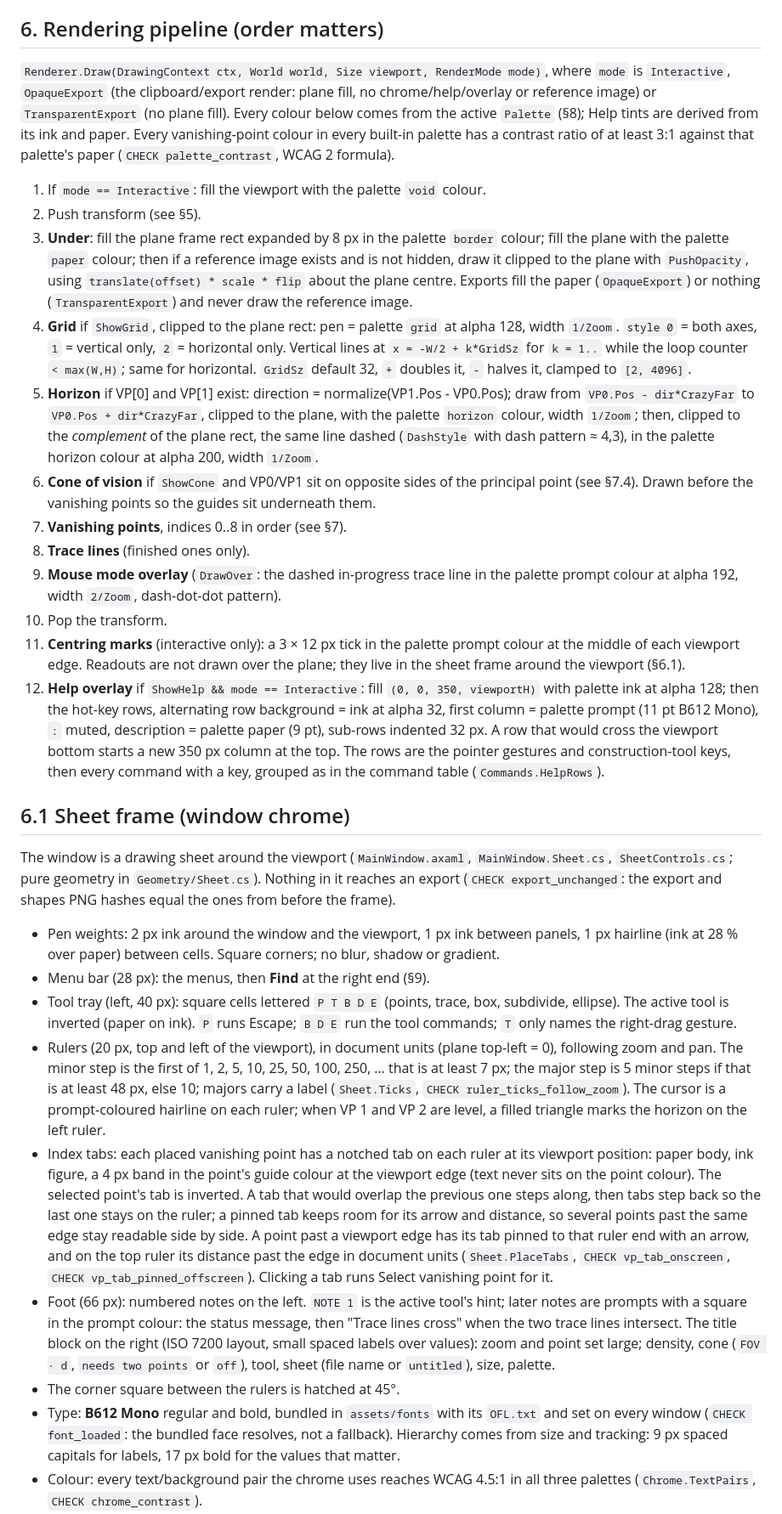
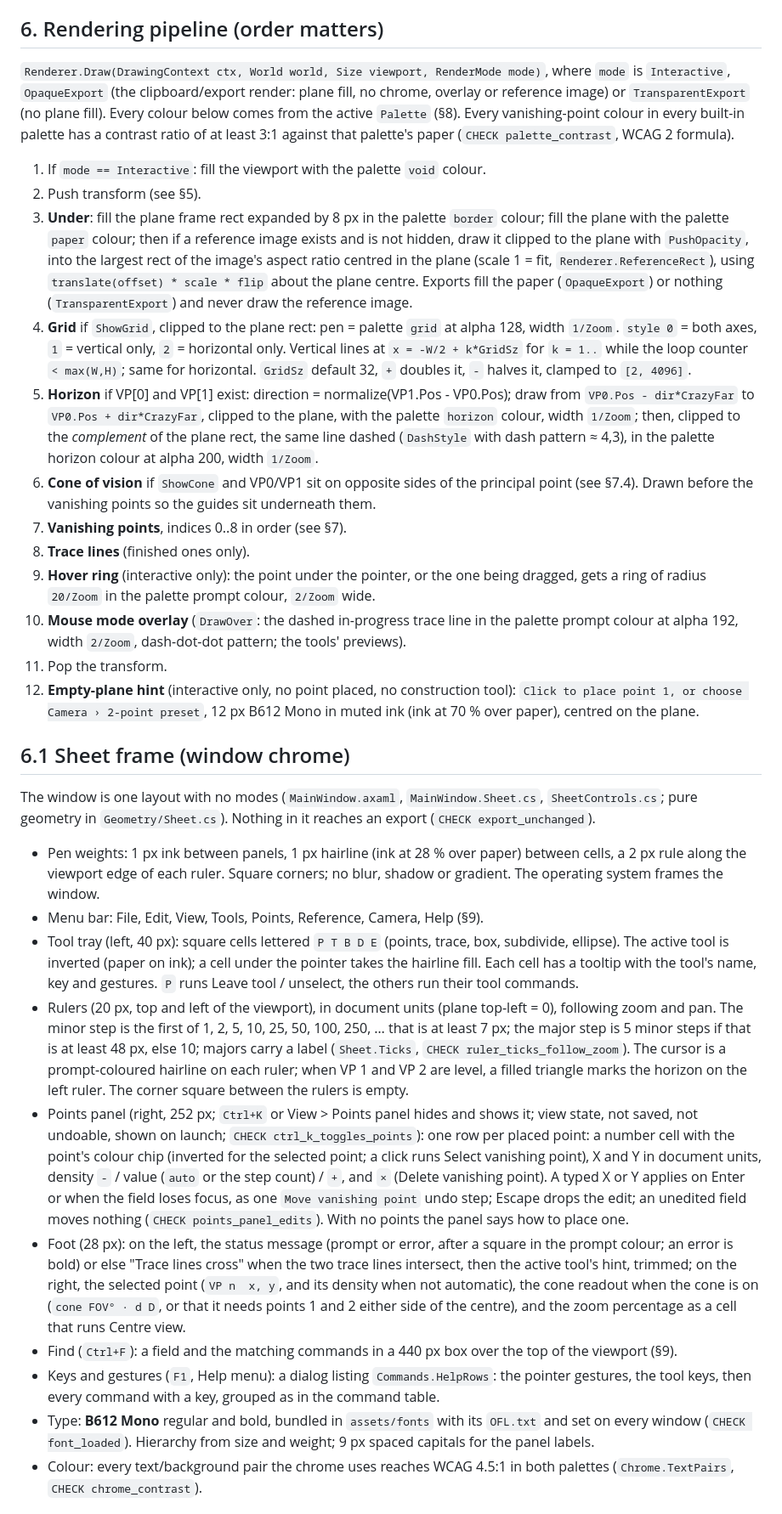
Before and after one commit to MakiNoAtorie/chitin, a Markdown page: docs/SPEC.md, the part around one of its changes. Shown at 85% size. Drawn GitHub-style.

```diff
--- a/docs/SPEC.md
+++ b/docs/SPEC.md
@@ -106,19 +107,19 @@ Each class keeps the behaviour of its reference counterpart; method names may dr
 ## 6. Rendering pipeline (order matters)
 
 `Renderer.Draw(DrawingContext ctx, World world, Size viewport, RenderMode mode)`, where `mode` is
-`Interactive`, `OpaqueExport` (the clipboard/export render: plane fill, no chrome/help/overlay or
+`Interactive`, `OpaqueExport` (the clipboard/export render: plane fill, no chrome, overlay or
 reference image) or `TransparentExport` (no plane fill). Every colour below comes from the active
-`Palette` (§8); Help tints are derived from its ink and paper. Every vanishing-point colour in
-every built-in palette has a contrast ratio of at least 3:1 against that palette's paper
-(`CHECK palette_contrast`, WCAG 2 formula).
+`Palette` (§8). Every vanishing-point colour in every built-in palette has a contrast ratio of at
+least 3:1 against that palette's paper (`CHECK palette_contrast`, WCAG 2 formula).
 
 1. If `mode == Interactive`: fill the viewport with the palette `void` colour.
 2. Push transform (see §5).
 3. **Under**: fill the plane frame rect expanded by 8 px in the palette `border` colour; fill the
    plane with the palette `paper` colour; then if a reference image exists and is not hidden, draw
-   it clipped to the plane with `PushOpacity`, using `translate(offset) * scale * flip` about the
-   plane centre. Exports fill the paper (`OpaqueExport`) or nothing (`TransparentExport`) and never
-   draw the reference image.
+   it clipped to the plane with `PushOpacity`, into the largest rect of the image's aspect ratio
+   centred in the plane (scale 1 = fit, `Renderer.ReferenceRect`), using
+   `translate(offset) * scale * flip` about the plane centre. Exports fill the paper
+   (`OpaqueExport`) or nothing (`TransparentExport`) and never draw the reference image.
 4. **Grid** if `ShowGrid`, clipped to the plane rect: pen = palette `grid` at alpha 128, width
    `1/Zoom`. `style 0` = both axes, `1` = vertical only, `2` = horizontal only. Vertical lines at
    `x = -W/2 + k*GridSz` for `k = 1..` while the loop counter `< max(W,H)`; same for horizontal.
@@ -132,53 +133,54 @@ every built-in palette has a contrast ratio of at least 3:1 against that palette
    §7.4). Drawn before the vanishing points so the guides sit underneath them.
 7. **Vanishing points**, indices 0..8 in order (see §7).
 8. **Trace lines** (finished ones only).
-9. **Mouse mode overlay** (`DrawOver`: the dashed in-progress trace line in the palette prompt
-   colour at alpha 192, width `2/Zoom`, dash-dot-dot pattern).
-10. Pop the transform.
-11. **Centring marks** (interactive only): a 3 × 12 px tick in the palette prompt colour at the
-    middle of each viewport edge. Readouts are not drawn over the plane; they live in the sheet
-    frame around the viewport (§6.1).
-12. **Help overlay** if `ShowHelp && mode == Interactive`: fill `(0, 0, 350, viewportH)` with
-    palette ink at alpha 128; then the hot-key rows, alternating row background = ink at alpha 32,
-    first column = palette prompt (11 pt B612 Mono), `:` muted, description = palette paper (9 pt),
-    sub-rows indented 32 px. A row that would cross the viewport bottom starts a new 350 px column at
-    the top. The rows are the pointer gestures and construction-tool keys, then every command
-    with a key, grouped as in the command table (`Commands.HelpRows`).
+9. **Hover ring** (interactive only): the point under the pointer, or the one being dragged, gets
+   a ring of radius `20/Zoom` in the palette prompt colour, `2/Zoom` wide.
+10. **Mouse mode overlay** (`DrawOver`: the dashed in-progress trace line in the palette prompt
+    colour at alpha 192, width `2/Zoom`, dash-dot-dot pattern; the tools' previews).
+11. Pop the transform.
+12. **Empty-plane hint** (interactive only, no point placed, no construction tool):
+    `Click to place point 1, or choose Camera › 2-point preset`, 12 px B612 Mono in muted ink (ink at
+    70 % over paper), centred on the plane.
 
 ## 6.1 Sheet frame (window chrome)
 
-The window is a drawing sheet around the viewport (`MainWindow.axaml`, `MainWindow.Sheet.cs`,
+The window is one layout with no modes (`MainWindow.axaml`, `MainWindow.Sheet.cs`,
 `SheetControls.cs`; pure geometry in `Geometry/Sheet.cs`). Nothing in it reaches an export
-(`CHECK export_unchanged`: the export and shapes PNG hashes equal the ones from before the frame).
+(`CHECK export_unchanged`).
 
-- Pen weights: 2 px ink around the window and the viewport, 1 px ink between panels, 1 px hairline
-  (ink at 28 % over paper) between cells. Square corners; no blur, shadow or gradient.
-- Menu bar (28 px): the menus, then **Find** at the right end (§9).
+- Pen weights: 1 px ink between panels, 1 px hairline (ink at 28 % over paper) between cells, a
+  2 px rule along the viewport edge of each ruler. Square corners; no blur, shadow or gradient. The
+  operating system frames the window.
+- Menu bar: File, Edit, View, Tools, Points, Reference, Camera, Help (§9).
 - Tool tray (left, 40 px): square cells lettered `P T B D E` (points, trace, box, subdivide,
-  ellipse). The active tool is inverted (paper on ink). `P` runs Escape; `B D E` run the tool
-  commands; `T` only names the right-drag gesture.
+  ellipse). The active tool is inverted (paper on ink); a cell under the pointer takes the hairline
+  fill. Each cell has a tooltip with the tool's name, key and gestures. `P` runs Leave tool /
+  unselect, the others run their tool commands.
 - Rulers (20 px, top and left of the viewport), in document units (plane top-left = 0), following
   zoom and pan. The minor step is the first of 1, 2, 5, 10, 25, 50, 100, 250, … that is at least
   7 px; the major step is 5 minor steps if that is at least 48 px, else 10; majors carry a label
   (`Sheet.Ticks`, `CHECK ruler_ticks_follow_zoom`). The cursor is a prompt-coloured hairline on
   each ruler; when VP 1 and VP 2 are level, a filled triangle marks the horizon on the left ruler.
-- Index tabs: each placed vanishing point has a notched tab on each ruler at its viewport
-  position: paper body, ink figure, a 4 px band in the point's guide colour at the viewport edge
-  (text never sits on the point colour). The selected point's tab is inverted. A tab that would
-  overlap the previous one steps along, then tabs step back so the last one stays on the ruler; a
-  pinned tab keeps room for its arrow and distance, so several points past the same edge stay
-  readable side by side. A point past a viewport edge has its tab pinned to that
-  ruler end with an arrow, and on the top ruler its distance past the edge in document units
-  (`Sheet.PlaceTabs`, `CHECK vp_tab_onscreen`, `CHECK vp_tab_pinned_offscreen`). Clicking a tab
-  runs Select vanishing point for it.
-- Foot (66 px): numbered notes on the left. `NOTE 1` is the active tool's hint; later notes are
-  prompts with a square in the prompt colour: the status message, then "Trace lines cross" when
-  the two trace lines intersect. The title block on the right (ISO 7200 layout, small spaced
-  labels over values): zoom and point set large; density, cone (`FOV · d`, `needs two points` or
-  `off`), tool, sheet (file name or `untitled`), size, palette.
-- The corner square between the rulers is hatched at 45°.
+  The corner square between the rulers is empty.
+- Points panel (right, 252 px; `Ctrl+K` or View > Points panel hides and shows it; view state, not
+  saved, not undoable, shown on launch; `CHECK ctrl_k_toggles_points`): one row per placed point:
+  a number cell with the point's colour chip (inverted for the selected point; a click runs Select
+  vanishing point), X and Y in document units, density `-` / value (`auto` or the step count) /
+  `+`, and `×` (Delete vanishing point). A typed X or Y applies on Enter or when the field loses
+  focus, as one `Move vanishing point` undo step; Escape drops the edit; an unedited field moves
+  nothing (`CHECK points_panel_edits`). With no points the panel says how to place one.
+- Foot (28 px): on the left, the status message (prompt or error, after a square in the prompt
+  colour; an error is bold) or else "Trace lines cross" when the two trace lines intersect, then
+  the active tool's hint, trimmed; on the right, the selected point (`VP n  x, y`, and its density
+  when not automatic), the cone readout when the cone is on (`cone FOV° · d D`, or that it needs
+  points 1 and 2 either side of the centre), and the zoom percentage as a cell that runs Centre
+  view.
+- Find (`Ctrl+F`): a field and the matching commands in a 440 px box over the top of the viewport
+  (§9).
+- Keys and gestures (`F1`, Help menu): a dialog listing `Commands.HelpRows`: the pointer gestures,
+  the tool keys, then every command with a key, grouped as in the command table.
 - Type: **B612 Mono** regular and bold, bundled in `assets/fonts` with its `OFL.txt` and set on
-  every window (`CHECK font_loaded`: the bundled face resolves, not a fallback). Hierarchy comes
-  from size and tracking: 9 px spaced capitals for labels, 17 px bold for the values that matter.
-- Colour: every text/background pair the chrome uses reaches WCAG 4.5:1 in all three palettes
+  every window (`CHECK font_loaded`). Hierarchy from size and weight; 9 px spaced capitals for the
+  panel labels.
+- Colour: every text/background pair the chrome uses reaches WCAG 4.5:1 in both palettes
   (`Chrome.TextPairs`, `CHECK chrome_contrast`).
```
Also changed, not shown: other parts of docs/SPEC.md (+179 -184 lines), README.md (+33 -35 lines).
